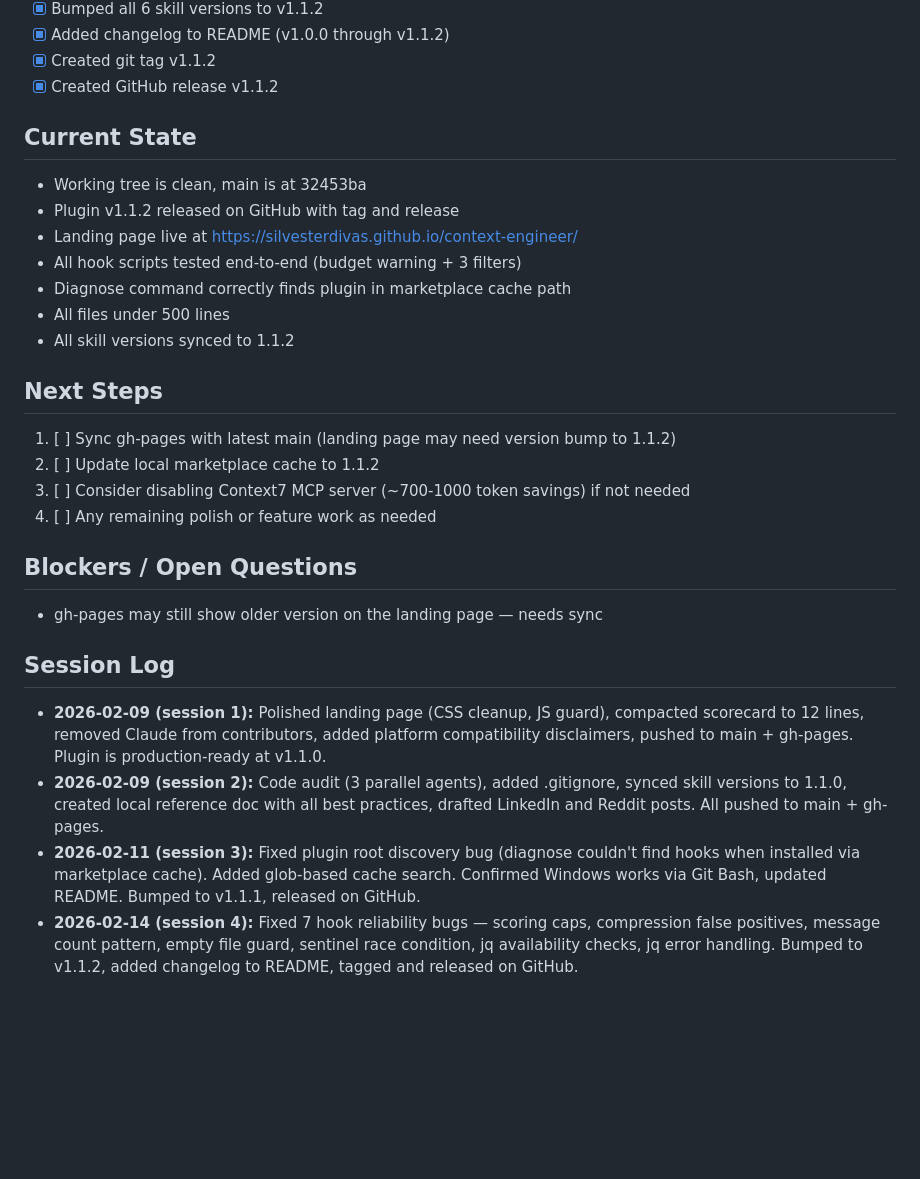
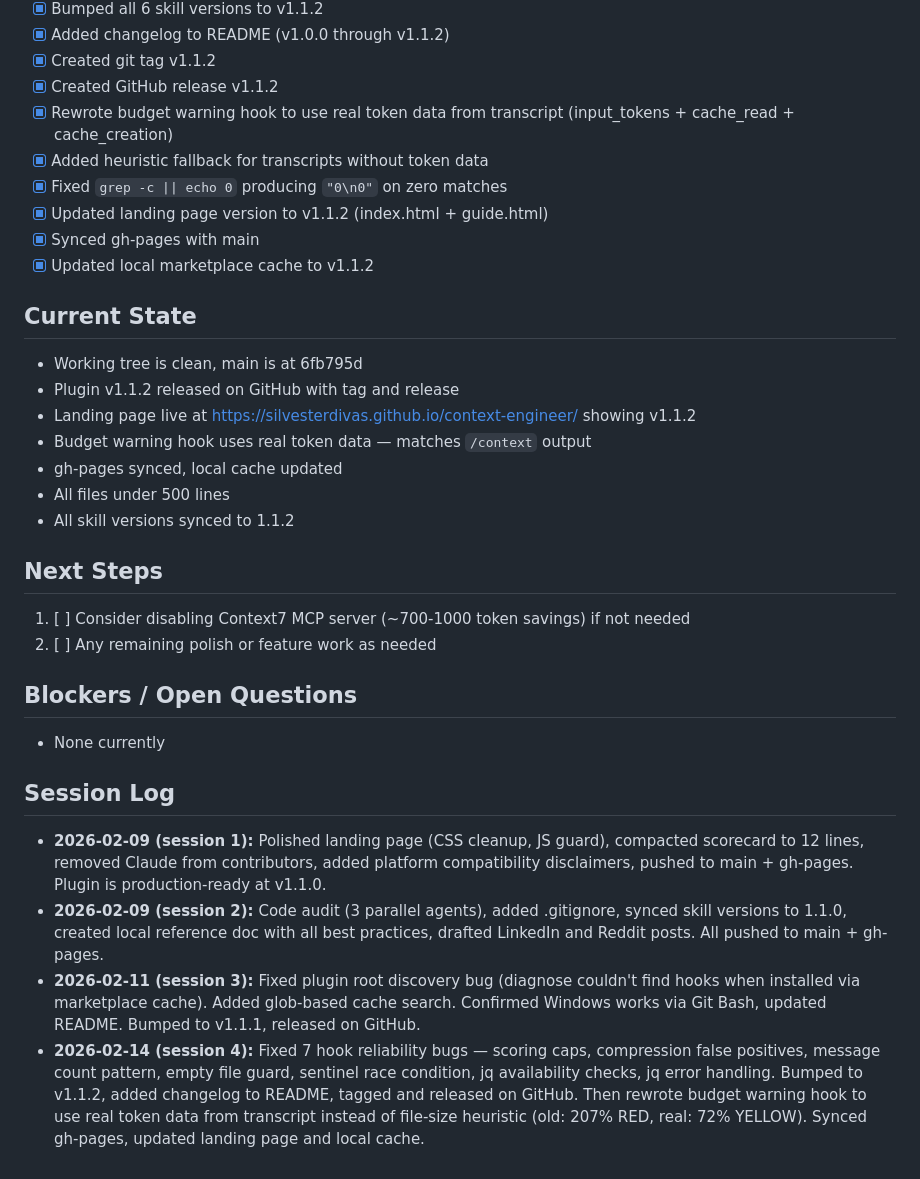
Before and after one commit to silvesterdivas/context-engineer, a Markdown page: PROGRESS.md, the part around the change. Rendered like a GitHub page; blank space fills up the shorter version.

```diff
--- a/PROGRESS.md
+++ b/PROGRESS.md
@@ -36,27 +36,31 @@
 - [x] Added changelog to README (v1.0.0 through v1.1.2)
 - [x] Created git tag v1.1.2
 - [x] Created GitHub release v1.1.2
+- [x] Rewrote budget warning hook to use real token data from transcript (input_tokens + cache_read + cache_creation)
+- [x] Added heuristic fallback for transcripts without token data
+- [x] Fixed `grep -c || echo 0` producing `"0\n0"` on zero matches
+- [x] Updated landing page version to v1.1.2 (index.html + guide.html)
+- [x] Synced gh-pages with main
+- [x] Updated local marketplace cache to v1.1.2
 
 ## Current State
-- Working tree is clean, main is at 32453ba
+- Working tree is clean, main is at 6fb795d
 - Plugin v1.1.2 released on GitHub with tag and release
-- Landing page live at https://silvesterdivas.github.io/context-engineer/
-- All hook scripts tested end-to-end (budget warning + 3 filters)
-- Diagnose command correctly finds plugin in marketplace cache path
+- Landing page live at https://silvesterdivas.github.io/context-engineer/ showing v1.1.2
+- Budget warning hook uses real token data — matches `/context` output
+- gh-pages synced, local cache updated
 - All files under 500 lines
 - All skill versions synced to 1.1.2
 
 ## Next Steps
-1. [ ] Sync gh-pages with latest main (landing page may need version bump to 1.1.2)
-2. [ ] Update local marketplace cache to 1.1.2
-3. [ ] Consider disabling Context7 MCP server (~700-1000 token savings) if not needed
-4. [ ] Any remaining polish or feature work as needed
+1. [ ] Consider disabling Context7 MCP server (~700-1000 token savings) if not needed
+2. [ ] Any remaining polish or feature work as needed
 
 ## Blockers / Open Questions
-- gh-pages may still show older version on the landing page — needs sync
+- None currently
 
 ## Session Log
 - **2026-02-09 (session 1):** Polished landing page (CSS cleanup, JS guard), compacted scorecard to 12 lines, removed Claude from contributors, added platform compatibility disclaimers, pushed to main + gh-pages. Plugin is production-ready at v1.1.0.
 - **2026-02-09 (session 2):** Code audit (3 parallel agents), added .gitignore, synced skill versions to 1.1.0, created local reference doc with all best practices, drafted LinkedIn and Reddit posts. All pushed to main + gh-pages.
 - **2026-02-11 (session 3):** Fixed plugin root discovery bug (diagnose couldn't find hooks when installed via marketplace cache). Added glob-based cache search. Confirmed Windows works via Git Bash, updated README. Bumped to v1.1.1, released on GitHub.
-- **2026-02-14 (session 4):** Fixed 7 hook reliability bugs — scoring caps, compression false positives, message count pattern, empty file guard, sentinel race condition, jq availability checks, jq error handling. Bumped to v1.1.2, added changelog to README, tagged and released on GitHub.
+- **2026-02-14 (session 4):** Fixed 7 hook reliability bugs — scoring caps, compression false positives, message count pattern, empty file guard, sentinel race condition, jq availability checks, jq error handling. Bumped to v1.1.2, added changelog to README, tagged and released on GitHub. Then rewrote budget warning hook to use real token data from transcript instead of file-size heuristic (old: 207% RED, real: 72% YELLOW). Synced gh-pages, updated landing page and local cache.
```
Also changed, not shown: TASK.md (+6 -0 lines).
